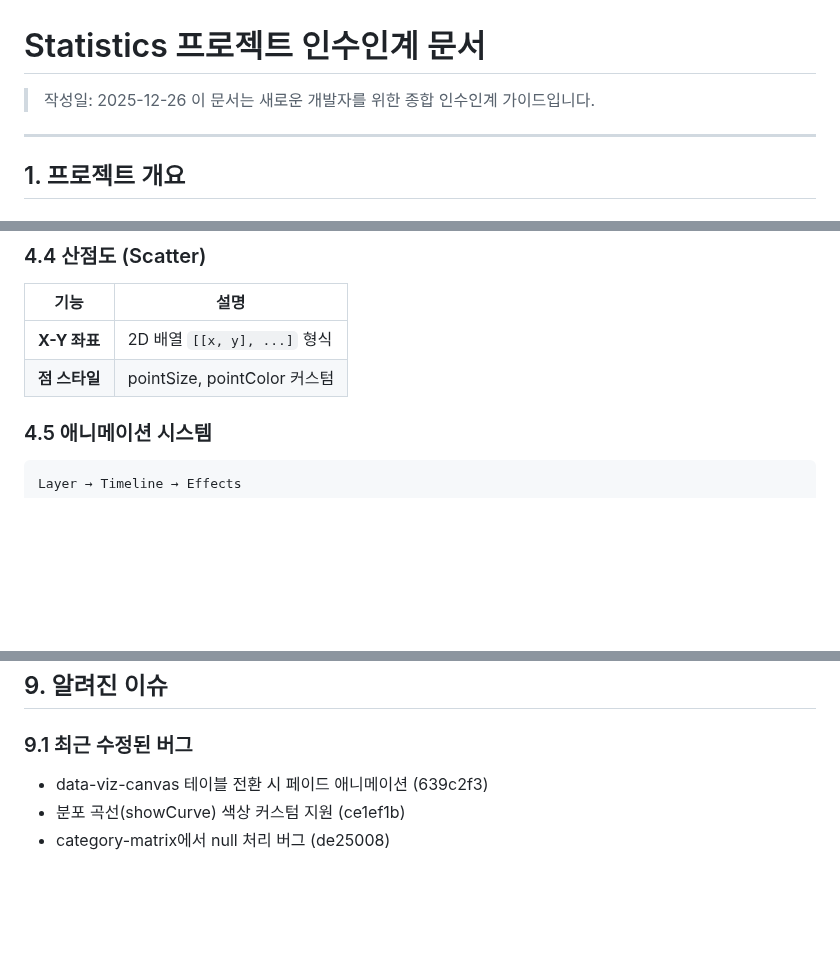
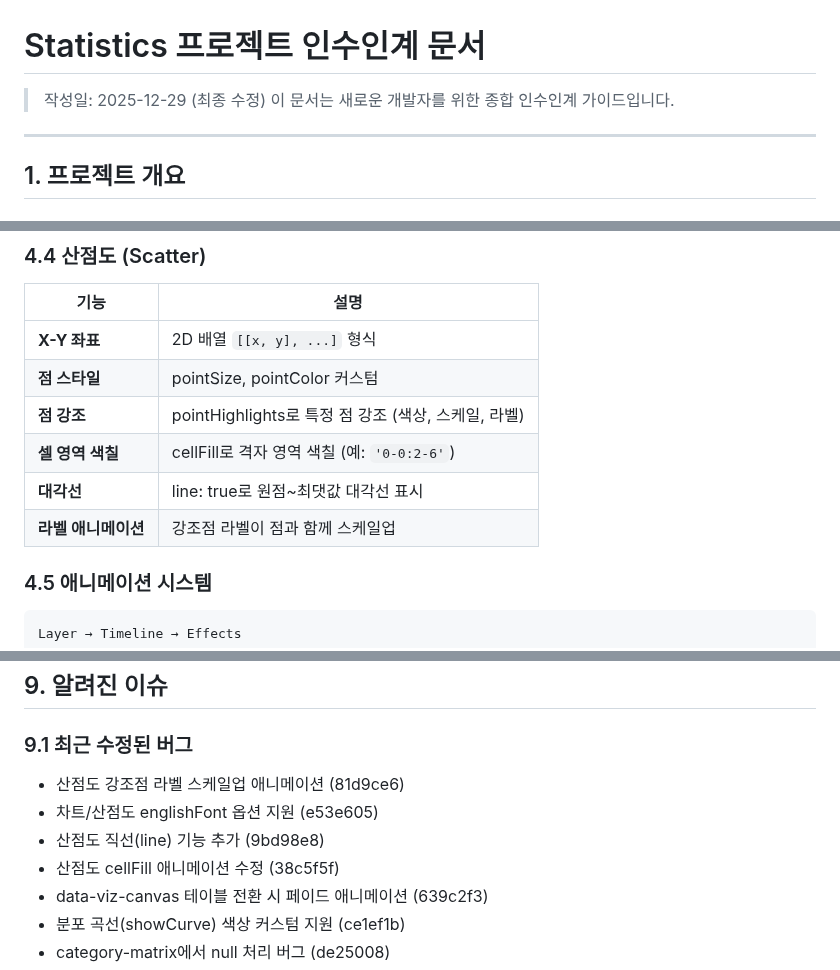
Before and after one commit to inhoyu-svg/statistics, a Markdown page: md/HANDOVER.md, 3 parts joined by grey strips. Rendered like a GitHub page; blank space fills up the shorter version.

Commit message:
docs: 인수인계 문서 업데이트
- 산점도 신규 기능 문서화 (점 강조, cellFill, 대각선, 라벨 애니메이션)
- englishFont 옵션 적용 범위 확장 (테이블 → 테이블/차트/산점도)
- 최근 수정된 버그 목록 추가

🤖 Generated with [Claude Code](https://claude.com/claude-code)

Co-Authored-By: Claude Opus 4.5 <noreply@anthropic.com>

````diff
--- a/md/HANDOVER.md
+++ b/md/HANDOVER.md
@@ -1,6 +1,6 @@
 # Statistics 프로젝트 인수인계 문서
 
-> 작성일: 2025-12-26
+> 작성일: 2025-12-29 (최종 수정)
 > 이 문서는 새로운 개발자를 위한 종합 인수인계 가이드입니다.
 
 ---
@@ -187,6 +187,10 @@ statistics/
 |------|------|
 | **X-Y 좌표** | 2D 배열 `[[x, y], ...]` 형식 |
 | **점 스타일** | pointSize, pointColor 커스텀 |
+| **점 강조** | pointHighlights로 특정 점 강조 (색상, 스케일, 라벨) |
+| **셀 영역 색칠** | cellFill로 격자 영역 색칠 (예: `'0-0:2-6'`) |
+| **대각선** | line: true로 원점~최댓값 대각선 표시 |
+| **라벨 애니메이션** | 강조점 라벨이 점과 함께 스케일업 |
 
 ### 4.5 애니메이션 시스템
 ```
@@ -377,6 +381,10 @@ DataProcessor.calculateFrequencies(...)   // 도수 계산
 ## 9. 알려진 이슈
 
 ### 9.1 최근 수정된 버그
+- 산점도 강조점 라벨 스케일업 애니메이션 (81d9ce6)
+- 차트/산점도 englishFont 옵션 지원 (e53e605)
+- 산점도 직선(line) 기능 추가 (9bd98e8)
+- 산점도 cellFill 애니메이션 수정 (38c5f5f)
 - data-viz-canvas 테이블 전환 시 페이드 애니메이션 (639c2f3)
 - 분포 곡선(showCurve) 색상 커스텀 지원 (ce1ef1b)
 - category-matrix에서 null 처리 버그 (de25008)
````
Also changed, not shown: other parts of md/HANDOVER.md (+1 -1 lines).
